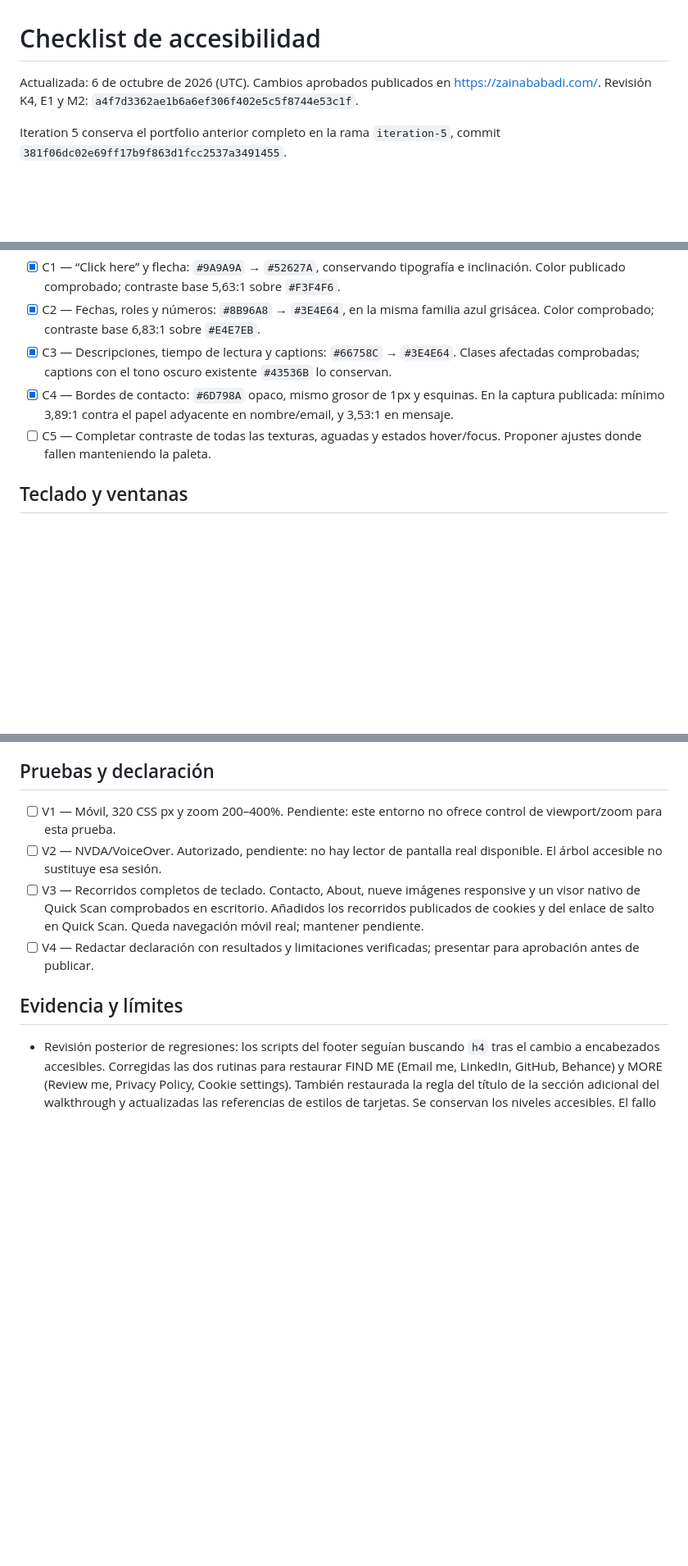
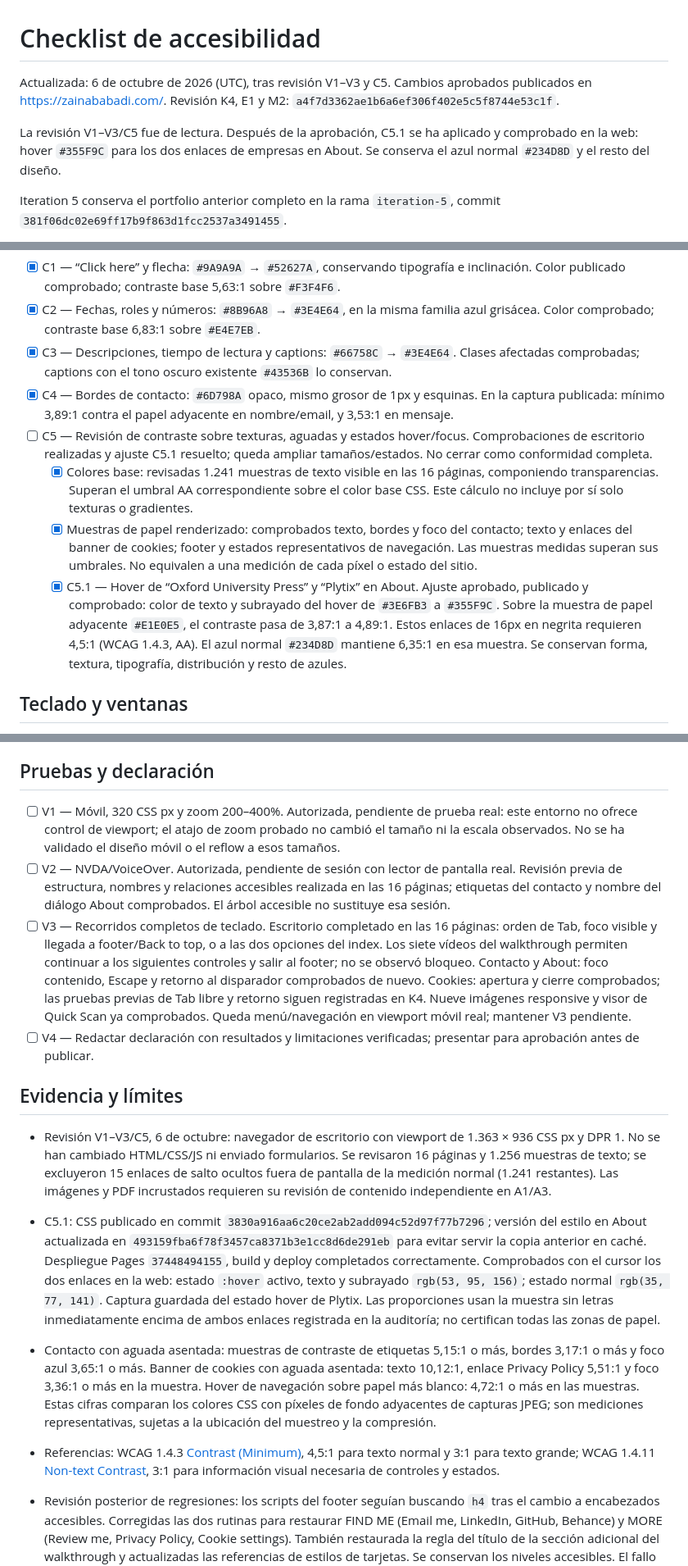
Before and after one commit to Abadisedraoui/Portfolio, a Markdown page: ACCESSIBILITY_CHECKLIST.md, 3 parts joined by grey strips. Shown at 82% size. Rendered like a GitHub page; blank space fills up the shorter version.

Commit message:
Record accessibility audit and verified company hover fix

```diff
--- a/ACCESSIBILITY_CHECKLIST.md
+++ b/ACCESSIBILITY_CHECKLIST.md
@@ -1,8 +1,12 @@
 # Checklist de accesibilidad
 
-Actualizada: 6 de octubre de 2026 (UTC). Cambios aprobados publicados en
-https://zainababadi.com/. Revisión K4, E1 y M2:
+Actualizada: 6 de octubre de 2026 (UTC), tras revisión V1–V3 y C5.
+Cambios aprobados publicados en https://zainababadi.com/. Revisión K4, E1 y M2:
 `a4f7d3362ae1b6a6ef306f402e5c5f8744e53c1f`.
+
+La revisión V1–V3/C5 fue de lectura. Después de la aprobación, C5.1 se ha
+aplicado y comprobado en la web: hover `#355F9C` para los dos enlaces de empresas
+en About. Se conserva el azul normal `#234D8D` y el resto del diseño.
 
 Iteration 5 conserva el portfolio anterior completo en la rama `iteration-5`,
 commit `381f06dc02e69ff17b9f863d1fcc2537a3491455`.
@@ -17,7 +21,10 @@ que se describe. Las pruebas adicionales pendientes se mantienen en C5 y V1–V3
 - [x] C2 — Fechas, roles y números: `#8B96A8` → `#3E4E64`, en la misma familia azul grisácea. Color comprobado; contraste base 6,83:1 sobre `#E4E7EB`.
 - [x] C3 — Descripciones, tiempo de lectura y captions: `#66758C` → `#3E4E64`. Clases afectadas comprobadas; captions con el tono oscuro existente `#43536B` lo conservan.
 - [x] C4 — Bordes de contacto: `#6D798A` opaco, mismo grosor de 1px y esquinas. En la captura publicada: mínimo 3,89:1 contra el papel adyacente en nombre/email, y 3,53:1 en mensaje.
-- [ ] C5 — Completar contraste de todas las texturas, aguadas y estados hover/focus. Proponer ajustes donde fallen manteniendo la paleta.
+- [ ] C5 — Revisión de contraste sobre texturas, aguadas y estados hover/focus. Comprobaciones de escritorio realizadas y ajuste C5.1 resuelto; queda ampliar tamaños/estados. No cerrar como conformidad completa.
+  - [x] Colores base: revisadas 1.241 muestras de texto visible en las 16 páginas, componiendo transparencias. Superan el umbral AA correspondiente sobre el color base CSS. Este cálculo no incluye por sí solo texturas o gradientes.
+  - [x] Muestras de papel renderizado: comprobados texto, bordes y foco del contacto; texto y enlaces del banner de cookies; footer y estados representativos de navegación. Las muestras medidas superan sus umbrales. No equivalen a una medición de cada píxel o estado del sitio.
+  - [x] C5.1 — Hover de “Oxford University Press” y “Plytix” en About. Ajuste aprobado, publicado y comprobado: color de texto y subrayado del hover de `#3E6FB3` a `#355F9C`. Sobre la muestra de papel adyacente `#E1E0E5`, el contraste pasa de 3,87:1 a 4,89:1. Estos enlaces de 16px en negrita requieren 4,5:1 (WCAG 1.4.3, AA). El azul normal `#234D8D` mantiene 6,35:1 en esa muestra. Se conservan forma, textura, tipografía, distribución y resto de azules.
 
 ## Teclado y ventanas
 
@@ -47,12 +54,20 @@ que se describe. Las pruebas adicionales pendientes se mantienen en C5 y V1–V3
 
 ## Pruebas y declaración
 
-- [ ] V1 — Móvil, 320 CSS px y zoom 200–400%. Pendiente: este entorno no ofrece control de viewport/zoom para esta prueba.
-- [ ] V2 — NVDA/VoiceOver. Autorizado, pendiente: no hay lector de pantalla real disponible. El árbol accesible no sustituye esa sesión.
-- [ ] V3 — Recorridos completos de teclado. Contacto, About, nueve imágenes responsive y un visor nativo de Quick Scan comprobados en escritorio. Añadidos los recorridos publicados de cookies y del enlace de salto en Quick Scan. Queda navegación móvil real; mantener pendiente.
+- [ ] V1 — Móvil, 320 CSS px y zoom 200–400%. Autorizada, pendiente de prueba real: este entorno no ofrece control de viewport; el atajo de zoom probado no cambió el tamaño ni la escala observados. No se ha validado el diseño móvil o el reflow a esos tamaños.
+- [ ] V2 — NVDA/VoiceOver. Autorizada, pendiente de sesión con lector de pantalla real. Revisión previa de estructura, nombres y relaciones accesibles realizada en las 16 páginas; etiquetas del contacto y nombre del diálogo About comprobados. El árbol accesible no sustituye esa sesión.
+- [ ] V3 — Recorridos completos de teclado. Escritorio completado en las 16 páginas: orden de Tab, foco visible y llegada a footer/Back to top, o a las dos opciones del index. Los siete vídeos del walkthrough permiten continuar a los siguientes controles y salir al footer; no se observó bloqueo. Contacto y About: foco contenido, Escape y retorno al disparador comprobados de nuevo. Cookies: apertura y cierre comprobados; las pruebas previas de Tab libre y retorno siguen registradas en K4. Nueve imágenes responsive y visor de Quick Scan ya comprobados. Queda menú/navegación en viewport móvil real; mantener V3 pendiente.
 - [ ] V4 — Redactar declaración con resultados y limitaciones verificadas; presentar para aprobación antes de publicar.
 
 ## Evidencia y límites
+
+- Revisión V1–V3/C5, 6 de octubre: navegador de escritorio con viewport de 1.363 × 936 CSS px y DPR 1. No se han cambiado HTML/CSS/JS ni enviado formularios. Se revisaron 16 páginas y 1.256 muestras de texto; se excluyeron 15 enlaces de salto ocultos fuera de pantalla de la medición normal (1.241 restantes). Las imágenes y PDF incrustados requieren su revisión de contenido independiente en A1/A3.
+
+- C5.1: CSS publicado en commit `3830a916aa6c20ce2ab2add094c52d97f77b7296`; versión del estilo en About actualizada en `493159fba6f78f3457ca8371b3e1cc8d6de291eb` para evitar servir la copia anterior en caché. Despliegue Pages `37448494155`, build y deploy completados correctamente. Comprobados con el cursor los dos enlaces en la web: estado `:hover` activo, texto y subrayado `rgb(53, 95, 156)`; estado normal `rgb(35, 77, 141)`. Captura guardada del estado hover de Plytix. Las proporciones usan la muestra sin letras inmediatamente encima de ambos enlaces registrada en la auditoría; no certifican todas las zonas de papel.
+
+- Contacto con aguada asentada: muestras de contraste de etiquetas 5,15:1 o más, bordes 3,17:1 o más y foco azul 3,65:1 o más. Banner de cookies con aguada asentada: texto 10,12:1, enlace Privacy Policy 5,51:1 y foco 3,36:1 o más en la muestra. Hover de navegación sobre papel más blanco: 4,72:1 o más en las muestras. Estas cifras comparan los colores CSS con píxeles de fondo adyacentes de capturas JPEG; son mediciones representativas, sujetas a la ubicación del muestreo y la compresión.
+
+- Referencias: WCAG 1.4.3 [Contrast (Minimum)](https://www.w3.org/WAI/WCAG21/Understanding/contrast-minimum.html), 4,5:1 para texto normal y 3:1 para texto grande; WCAG 1.4.11 [Non-text Contrast](https://www.w3.org/WAI/WCAG22/understanding/non-text-contrast.html), 3:1 para información visual necesaria de controles y estados.
 
 - Revisión posterior de regresiones: los scripts del footer seguían buscando `h4` tras el cambio a encabezados accesibles. Corregidas las dos rutinas para restaurar FIND ME (Email me, LinkedIn, GitHub, Behance) y MORE (Review me, Privacy Policy, Cookie settings). También restaurada la regla del título de la sección adicional del walkthrough y actualizadas las referencias de estilos de tarjetas. Se conservan los niveles accesibles. El fallo de foco K4 se corrige en esta revisión aprobada, manteniendo el banner no modal.
 
```
Also changed, not shown: other parts of ACCESSIBILITY_CHECKLIST.md (+1 -1 lines).
